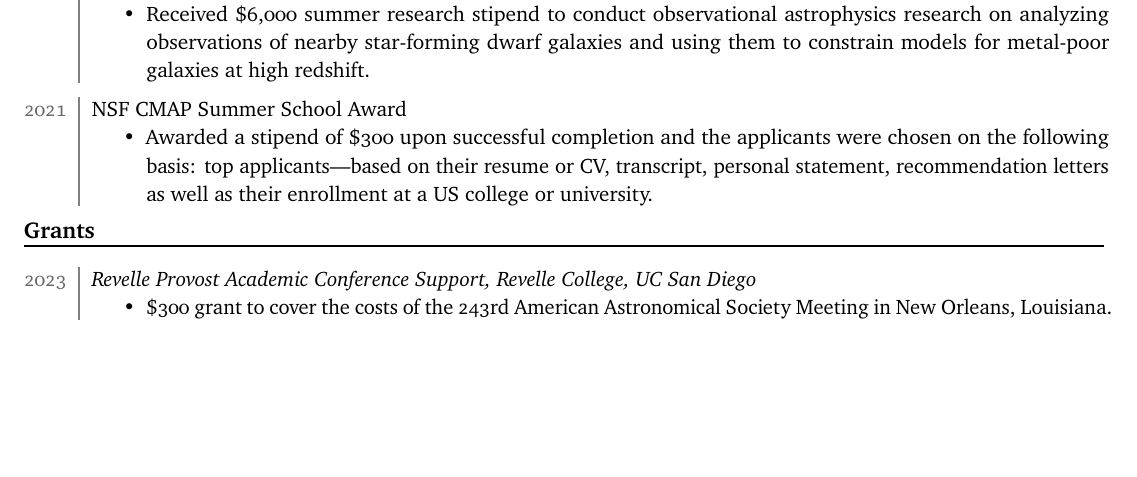
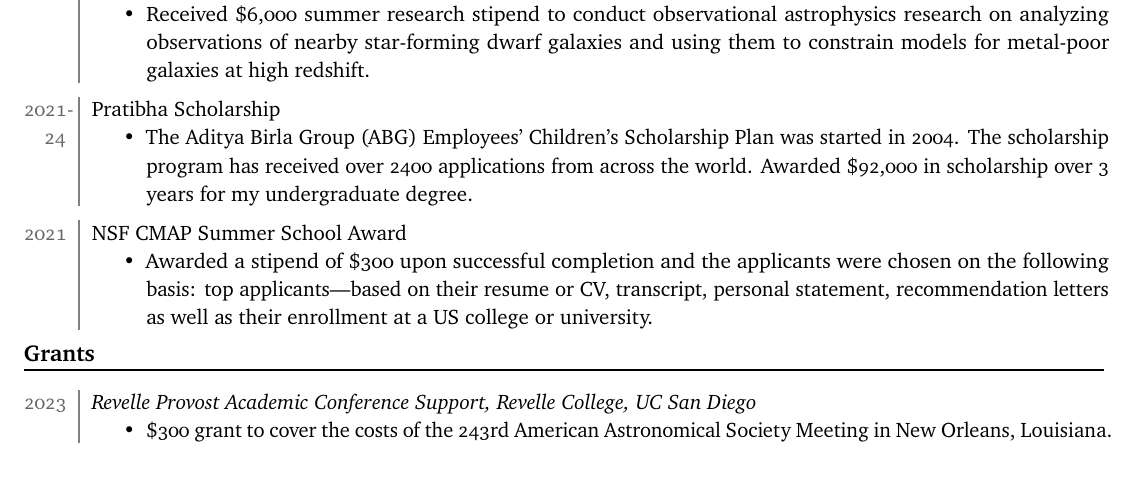
Before and after one commit to bhgupta20/Gupta_Bhavya_CV, a LaTeX CV (cv.tex): part of page 4 of 5, cut so that both start at the same text, the shorter picture padded with empty space. Compiled offline with pdfLaTeX.

Commit message:
added an award

```diff
--- a/cv.tex
+++ b/cv.tex
@@ -320,6 +320,14 @@ CASSI Summer Student Poster Presentation Award
 \end{datetabular}
 
 \begin{datetabular}{2em}
+\dateentry{2021-24}{Pratibha Scholarship
+\begin{itemize}
+    \item The Aditya Birla Group (ABG) Employees’ Children’s Scholarship Plan was started in 2004. The scholarship program has received over 2400 applications from across the world. Awarded \$92,000 in scholarship over 3 years for my undergraduate degree.
+\end{itemize}\eatvspace
+}
+\end{datetabular}
+
+\begin{datetabular}{2em}
 \dateentry{2021}{NSF CMAP Summer School Award
 \begin{itemize}
     \item Awarded a stipend of \$300 upon successful completion and the applicants were chosen on the following basis: top applicants—based on their resume or CV, transcript, personal statement, recommendation letters as well as their enrollment at a US college or university.
```
